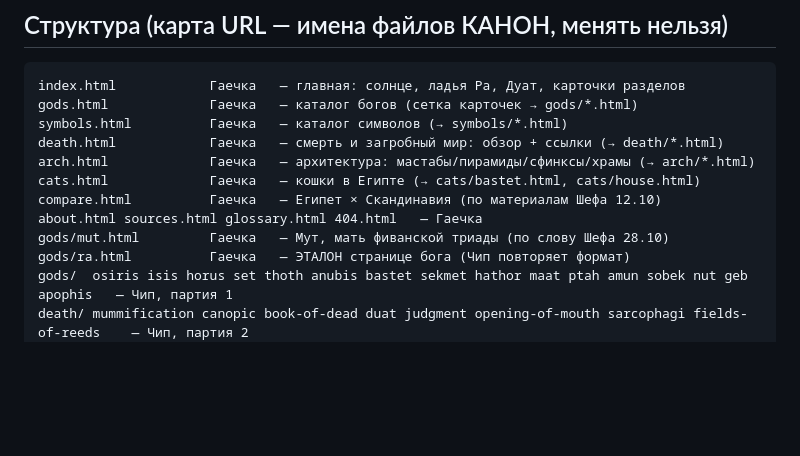
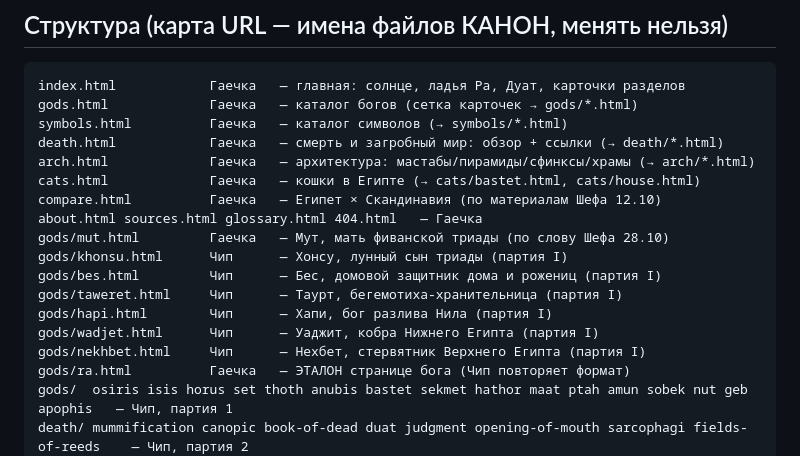
Before and after one commit to olegvnovikov75/egypt, a Markdown page: PLAN.md, the part around the change. Drawn GitHub-style; blank space fills up the shorter version.

Commit message:
Вечерняя пересборка: метки смежных тем по meta.json, идемпотентный генератор, партия I в плане

```diff
--- a/PLAN.md
+++ b/PLAN.md
@@ -16,6 +16,12 @@ cats.html             Гаечка   — кошки в Египте (→ cats/ba
 compare.html          Гаечка   — Египет × Скандинавия (по материалам Шефа 12.10)
 about.html sources.html glossary.html 404.html   — Гаечка
 gods/mut.html         Гаечка   — Мут, мать фиванской триады (по слову Шефа 28.10)
+gods/khonsu.html      Чип      — Хонсу, лунный сын триады (партия I)
+gods/bes.html         Чип      — Бес, домовой защитник дома и рожениц (партия I)
+gods/taweret.html     Чип      — Таурт, бегемотиха-хранительница (партия I)
+gods/hapi.html        Чип      — Хапи, бог разлива Нила (партия I)
+gods/wadjet.html      Чип      — Уаджит, кобра Нижнего Египта (партия I)
+gods/nekhbet.html     Чип      — Нехбет, стервятник Верхнего Египта (партия I)
 gods/ra.html          Гаечка   — ЭТАЛОН странице бога (Чип повторяет формат)
 gods/  osiris isis horus set thoth anubis bastet sekmet hathor maat ptah amun sobek nut geb apophis   — Чип, партия 1
 death/ mummification canopic book-of-dead duat judgment opening-of-mouth sarcophagi fields-of-reeds    — Чип, партия 2
```
